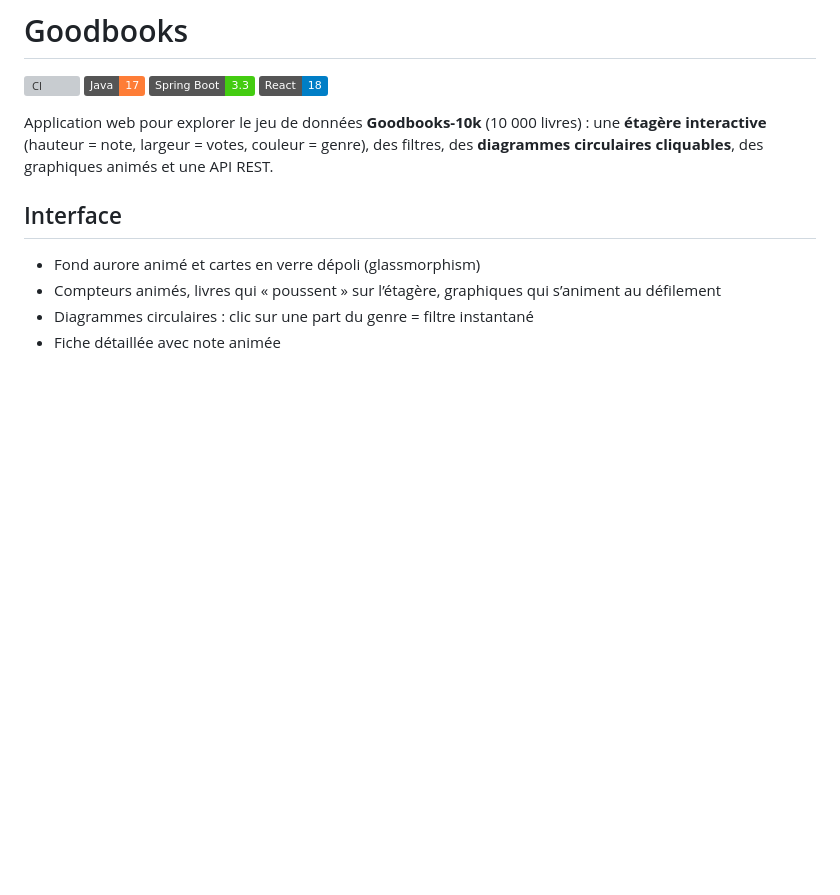
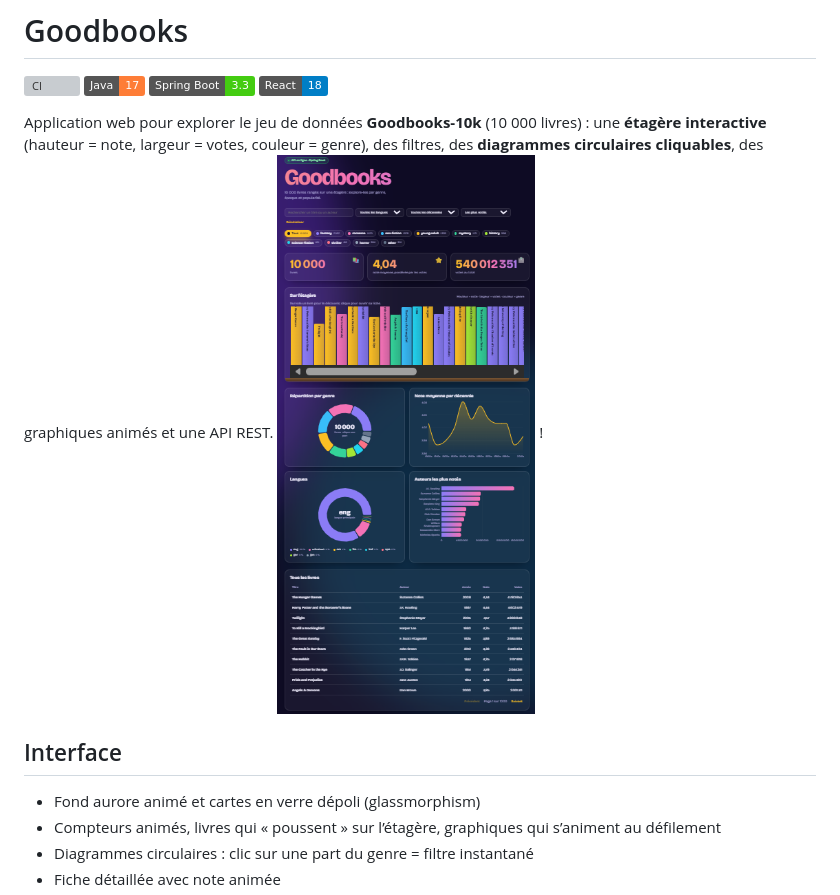
Before and after one commit to asma-lo/goodbooks, a Markdown page: README.md, the part around the change. GitHub-like rendering; pictures changed too: docs/screenshot.png (added); badges without logos; blank space fills up the shorter version; grey boxes are pictures that could not be loaded.

Commit message:
docs: ajout de la capture d'écran

```diff
--- a/README.md
+++ b/README.md
@@ -8,6 +8,8 @@
 Application web pour explorer le jeu de données **Goodbooks-10k** (10 000 livres) :
 une **étagère interactive** (hauteur = note, largeur = votes, couleur = genre), des filtres,
 des **diagrammes circulaires cliquables**, des graphiques animés et une API REST.
+   ![Aperçu](docs/screenshot.png)    !
+
 
 ## Interface
 - Fond aurore animé et cartes en verre dépoli (glassmorphism)
```
